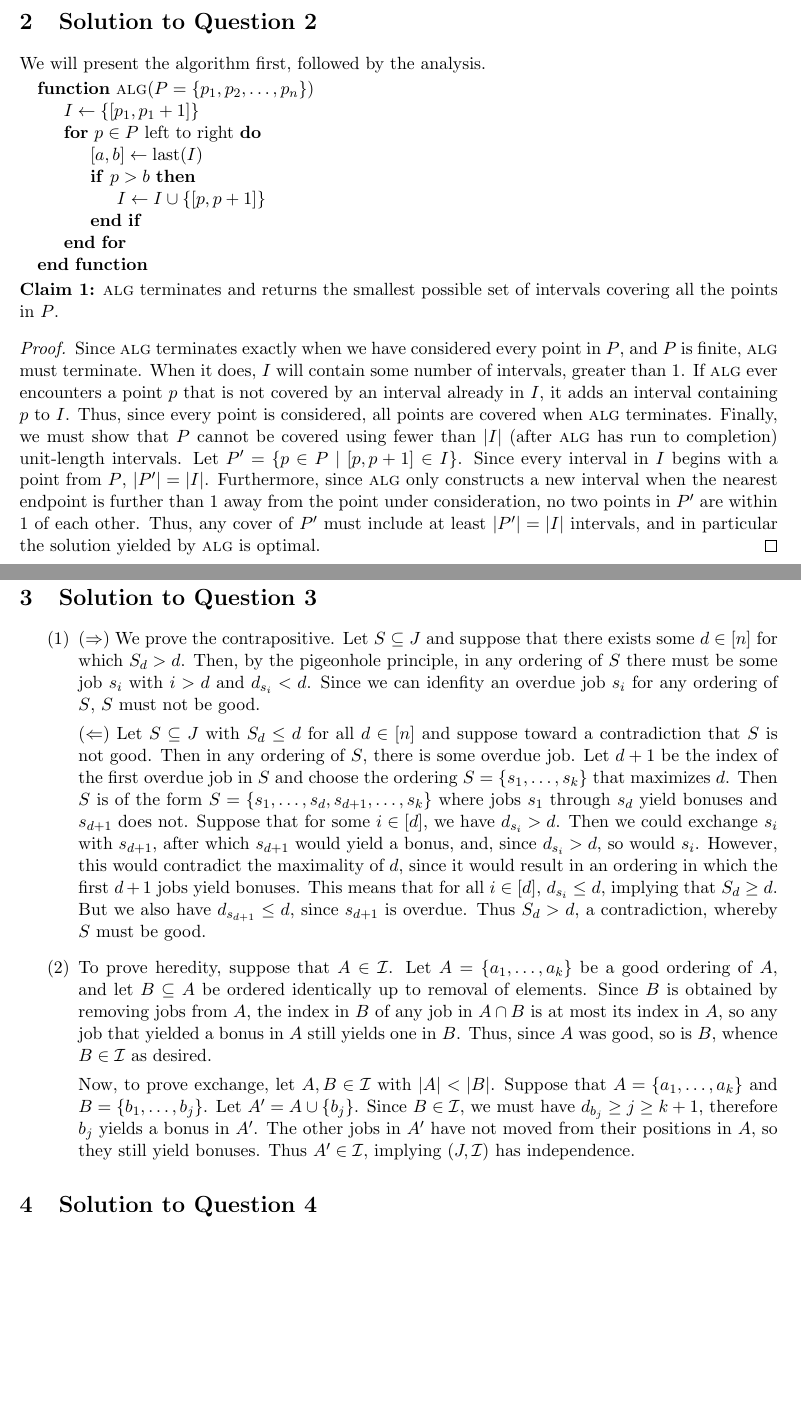
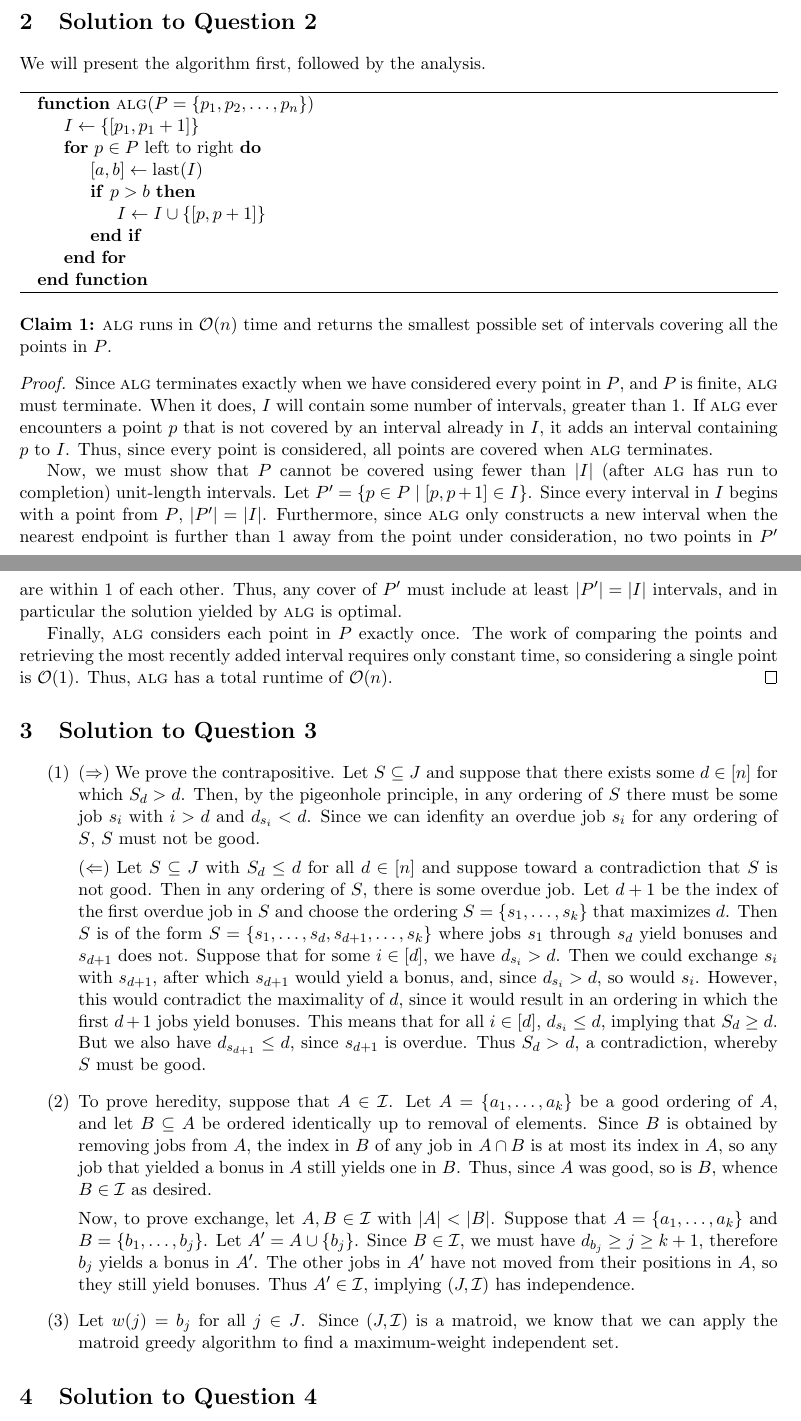
Before and after one commit to mahiagrawal/611Algorithms, a LaTeX problem sheet (hw2/hw2.tex): two parts of pages 1 and 2 of 2, joined at a grey line, cut so that both start at the same text, the shorter picture padded with empty space. Compiled offline with pdfLaTeX.

Commit message:
minor edits, started on Q3.3 writeup

```diff
--- a/hw2/hw2.tex
+++ b/hw2/hw2.tex
@@ -4,7 +4,7 @@
 \usepackage{graphicx} % figures
 \usepackage{xfrac} % inline fractions
 \usepackage{enumerate} % custom enum symbols
-\usepackage{algpseudocode} % for pseudocode
+\usepackage{algpseudocode, algorithm} % for pseudocode
 
 % Define some useful shortcuts
 \newcommand{\R}{\mathbb{R}}
@@ -46,6 +46,7 @@ Then $A \cup \{b\} \in \I$, since $|(A \cup \{b\}) \cap E_i| = 1$, proving that
 \section{Solution to Question 2}
 
 We will present the algorithm first, followed by the analysis.
+\begin{algorithm}
 \begin{algorithmic}
   \Function{alg}{$P = \{p_1, p_2, \dots, p_n\}$}
     \State $I \gets \{[p_1, p_1 + 1]\}$
@@ -57,19 +58,27 @@ We will present the algorithm first, followed by the analysis.
     \EndFor
   \EndFunction
 \end{algorithmic}
+\end{algorithm}
 
-\noindent {\bf Claim 1:} $\alg$ terminates and returns the smallest possible set of intervals covering all the points in $P$.
+\noindent {\bf Claim 1:} $\alg$ runs in $\O(n)$ time and returns the smallest possible set of intervals covering all the points in $P$.
 \begin{proof}
   Since $\alg$ terminates exactly when we have considered every point in $P$, and $P$ is finite, $\alg$ must terminate.
   When it does, $I$ will contain some number of intervals, greater than $1$.
   If $\alg$ ever encounters a point $p$ that is not covered by an interval already in $I$, it adds an interval containing $p$ to $I$.
   Thus, since every point is considered, all points are covered when $\alg$ terminates.
-  Finally, we must show that $P$ cannot be covered using fewer than $|I|$ (after $\alg$ has run to completion) unit-length intervals.
+
+  Now, we must show that $P$ cannot be covered using fewer than $|I|$ (after $\alg$ has run to completion) unit-length intervals.
   Let $P' = \{p \in P \mid [p, p + 1] \in I\}$.
   Since every interval in $I$ begins with a point from $P$, $|P'| = |I|$.
   Furthermore, since $\alg$ only constructs a new interval when the nearest endpoint is further than $1$ away from the point under consideration, no two points in $P'$ are within $1$ of each other.
   Thus, any cover of $P'$ must include at least $|P'| = |I|$ intervals, and in particular the solution yielded by $\alg$ is optimal.
+
+  Finally, $\alg$ considers each point in $P$ exactly once.
+  The work of comparing the points and retrieving the most recently added interval requires only constant time, so considering a single point is $\O(1)$.
+  Thus, $\alg$ has a total runtime of $\O(n)$.
 \end{proof}
+
+
 
 
 \section{Solution to Question 3}
@@ -103,6 +112,8 @@ We will present the algorithm first, followed by the analysis.
       The other jobs in $A'$ have not moved from their positions in $A$, so they still yield bonuses.
       Thus $A' \in \I$, implying $(J, \I)$ has independence.
 
+    \item Let $w(j) = b_j$ for all $j \in J$.
+    Since $(J, \I)$ is a matroid, we know that we can apply the matroid greedy algorithm to find a maximum-weight independent set.
 \end{enumerate}
 
 \section{Solution to Question 4}
```
